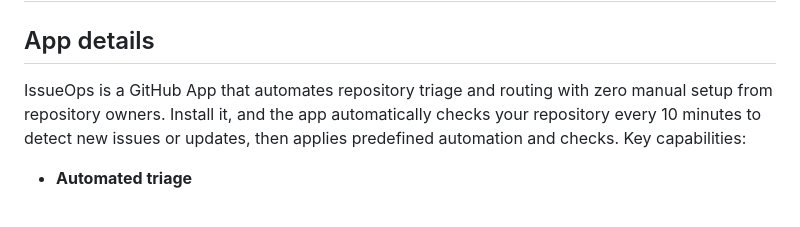
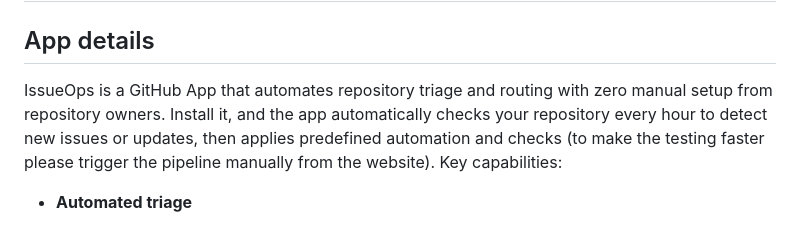
Before and after one commit to Cloud-Project-VaaS/VaaS, a Markdown page: README.md, the part around the change. Rendered like a GitHub page.

```diff
--- a/README.md
+++ b/README.md
@@ -3,7 +3,7 @@
 
 ## App details
 
-IssueOps is a GitHub App that automates repository triage and routing with zero manual setup from repository owners. Install it, and the app automatically checks your repository every 10 minutes to detect new issues or updates, then applies predefined automation and checks. Key capabilities:
+IssueOps is a GitHub App that automates repository triage and routing with zero manual setup from repository owners. Install it, and the app automatically checks your repository every hour to detect new issues or updates, then applies predefined automation and checks (to make the testing faster please trigger the pipeline manually from the website). Key capabilities:
 
 - **Automated triage**
   - Classifies new issues using rule based and ML assisted logic.
```
